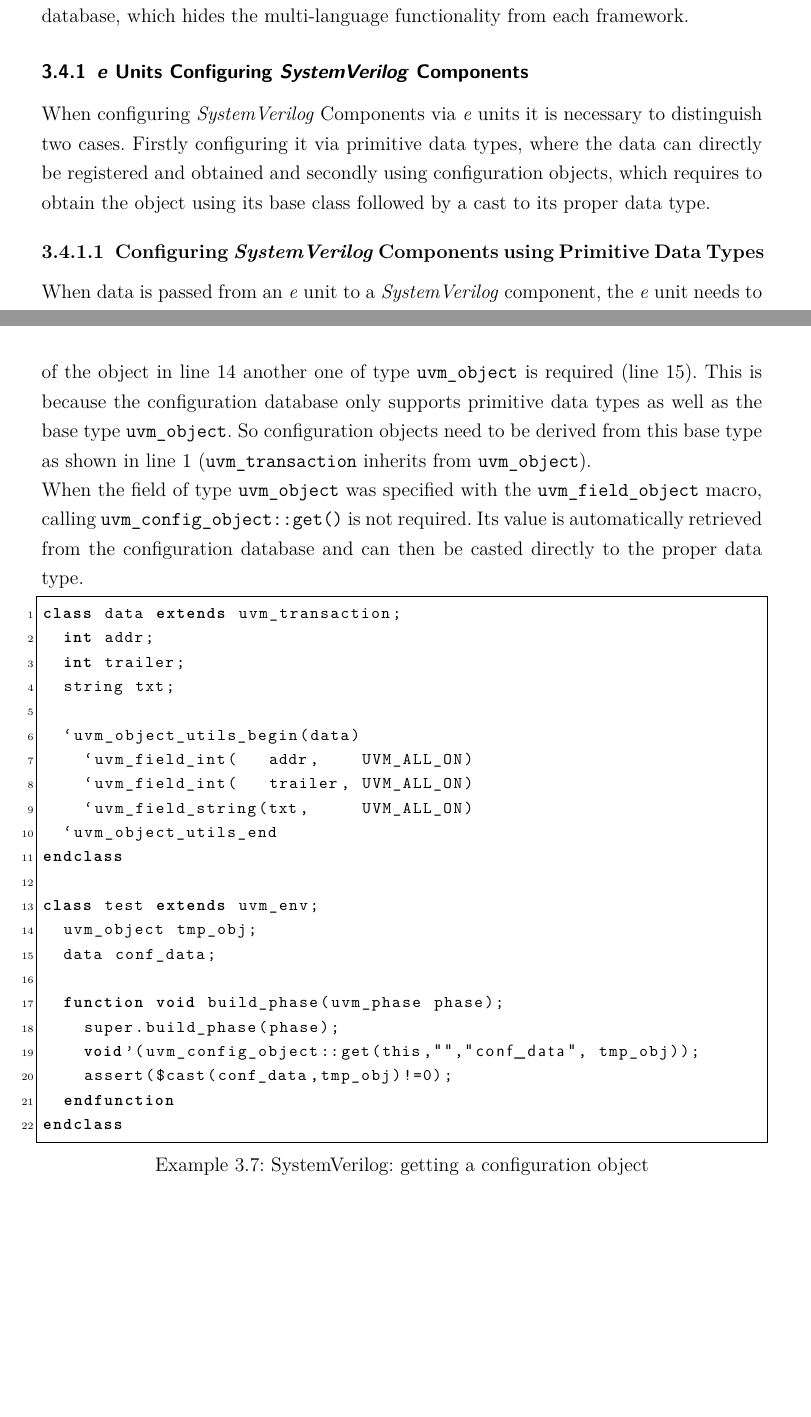
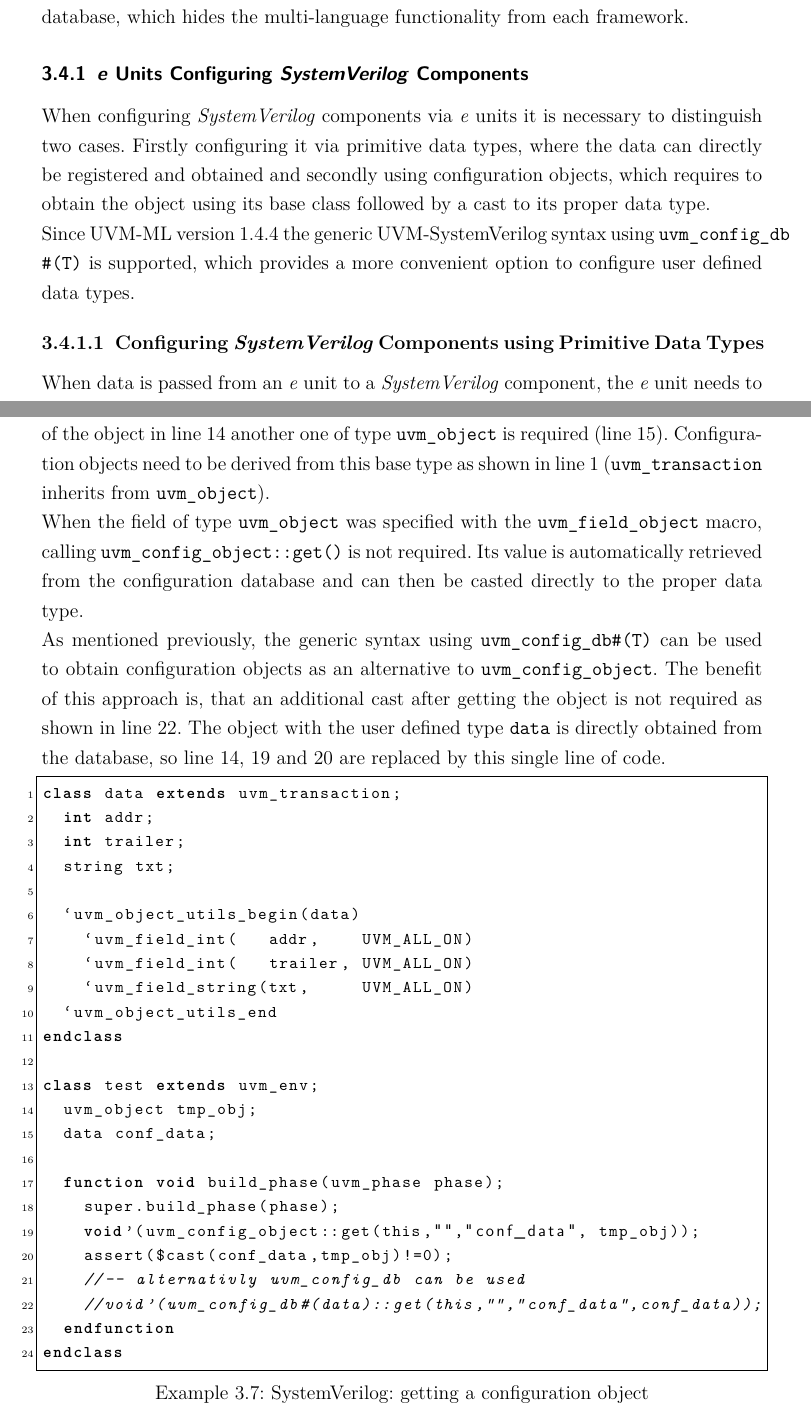
Before and after one commit to swittka/project, a LaTeX document (Project/Hauptdatei.tex, which reads Project/3_uvm_ml.tex): two parts of pages 16 and 18 of 23, joined at a grey line, cut so that both start at the same text, the shorter picture padded with empty space. Compiled offline with pdfLaTeX.

Commit message:
e config sv written

```diff
--- a/Project/3_uvm_ml.tex
+++ b/Project/3_uvm_ml.tex
@@ -276,12 +276,14 @@ Each framework maintains its own configuration database. These are synchronized
 backplane when a configuration is set. Thereby for getting the configuration information each framework just needs to
 access its local database, which hides the multi-language functionality from each framework.
 
-\subsubsection{\textit{e} Units Configuring \emph{SystemVerilog} Components}
+\subsubsection{\textit{e} Units Configuring \emph{SystemVerilog} Components}\label{e_config_sv}
 
-When configuring \emph{SystemVerilog} Components via \textit{e} units it is necessary to distinguish two cases. Firstly
+When configuring \emph{SystemVerilog} components via \textit{e} units it is necessary to distinguish two cases. Firstly
 configuring it via primitive data types, where the data can directly be registered and obtained and secondly using
 configuration objects, which requires to obtain the object using its base class followed by a cast to its proper data
-type.
+type.\\
+Since UVM-ML version~1.4.4 the generic UVM-SystemVerilog syntax using \lstinline$uvm_config_db#(T)$ is supported, which
+provides a more convenient option to configure user defined data types.
 
 \paragraph{Configuring \emph{SystemVerilog} Components using Primitive Data Types}\label{config_sv_primitive}
 
@@ -349,12 +350,17 @@ unit u {
 The difference between configuring a SystemVerilog component using a primitive data type compared to an object
 is displayed in \emph{example~\ref{lst:SV_get_object}}. Additionally to the declaration of the object in
 line~\ref{line_sv_declare_object} another one of type \lstinline$uvm_object$ is required
-(line~\ref{line_sv_declare_data}). This is because the configuration database only supports primitive data types as well
-as the base type \lstinline$uvm_object$. So configuration objects need to be derived from this base type as shown in
+(line~\ref{line_sv_declare_data}). Configuration objects need to be derived from this base type as shown in
 line~\ref{line_sv_class_object} (\lstinline$uvm_transaction$ inherits from \lstinline$uvm_object$).\\
 When the field of type \lstinline$uvm_object$ was specified with the \lstinline$uvm_field_object$ macro, calling
 \lstinline$uvm_config_object::get()$ is not required. Its value is automatically retrieved from the configuration
-database and can then be casted directly to the proper data type.
+database and can then be casted directly to the proper data type.\\
+As mentioned previously, the generic syntax using \lstinline$uvm_config_db#(T)$ can be used to obtain configuration
+objects as an alternative to \lstinline$uvm_config_object$.
+The benefit of this approach is, that an additional cast after getting the object is not required as shown in
+line~\ref{line_sv_get_user_object}. The object with the user defined type \lstinline$data$ is directly obtained from
+the database, so line \ref{line_sv_declare_object}, \ref{line_sv_get_object} and \ref{line_sv_cast_object} are replaced
+by this single line of code.
 
 \lstset{language=SystemVerilog, numbers = left, escapechar=|, breaklines=true}
 \begin{lstlisting}[frame=htrbl, caption={SystemVerilog: getting a configuration object}, label={lst:SV_get_object}]
@@ -378,13 +384,16 @@ class test extends uvm_env;
     super.build_phase(phase);
     void'(uvm_config_object::get(this,"","conf_data", tmp_obj));|\label{line_sv_get_object}|
     assert($cast(conf_data,tmp_obj)!=0);|\label{line_sv_cast_object}|
+    //-- alternativly uvm_config_db can be used
+    //void'(uvm_config_db#(data)::get(this,"","conf_data",conf_data));|\label{line_sv_get_user_object}|
   endfunction
 endclass
 \end{lstlisting}
 
 \subsubsection{SystemVerilog Components Configuring \textit{e} Units}
 \todo[inline]{sv configure e}
-
+Similar to section~\ref{e_config_sv} \emph{SystemVerilog} components can configure \textit{e} units via the
+configuration database.
 
 \subsection{Data Communication in a Multi-Language Environment} \label{ml_tlm}
 \todo[inline]{tlm-port e -> sv}
```
Also changed, not shown: Project/3_uvm_ml.tex (1 more changed lines).
